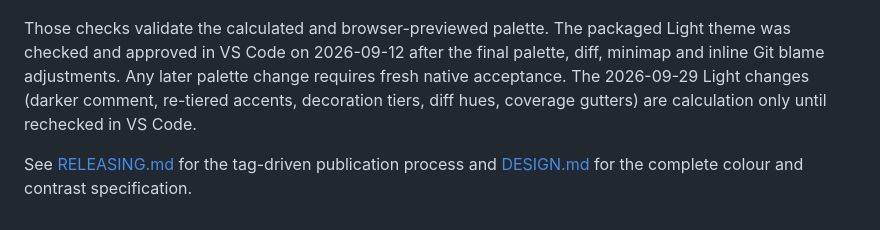
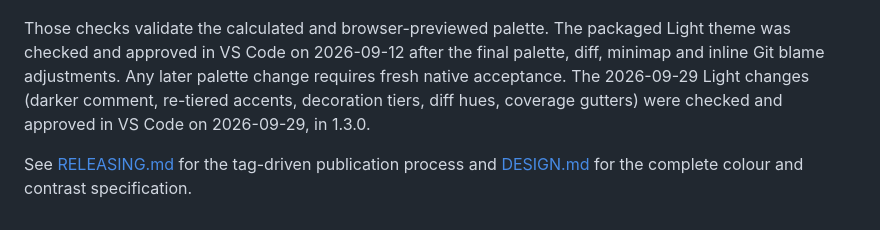
Before and after one commit to sltsh/aion, a Markdown page: docs/LIGHT.md, the part around the change. Drawn GitHub-style.

```diff
--- a/docs/LIGHT.md
+++ b/docs/LIGHT.md
@@ -100,7 +100,7 @@ Those checks validate the calculated and browser-previewed palette. The packaged
 theme was checked and approved in VS Code on 2026-09-12 after the final palette, diff,
 minimap and inline Git blame adjustments. Any later palette change requires fresh native
 acceptance. The 2026-09-29 Light changes (darker comment, re-tiered accents, decoration tiers,
-diff hues, coverage gutters) are calculation only until rechecked in VS Code.
+diff hues, coverage gutters) were checked and approved in VS Code on 2026-09-29, in 1.3.0.
 
 See [RELEASING.md](RELEASING.md) for the tag-driven publication process and
 [DESIGN.md](../DESIGN.md) for the complete colour and contrast specification.
```
Also changed, not shown: PLAN.md (+6 -15 lines).
